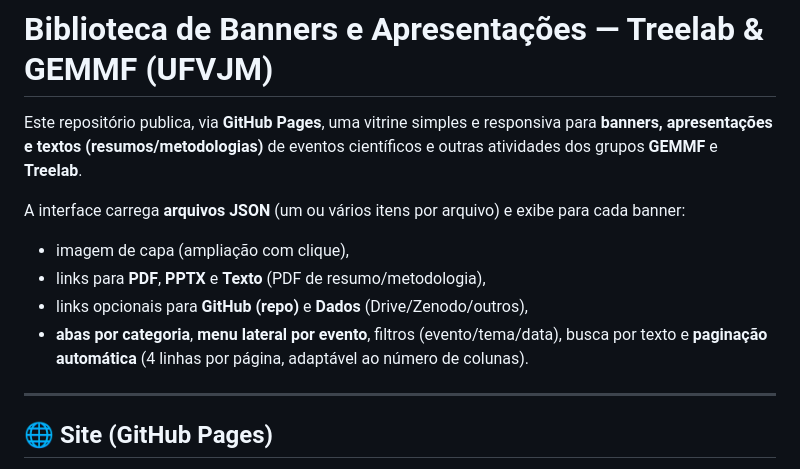
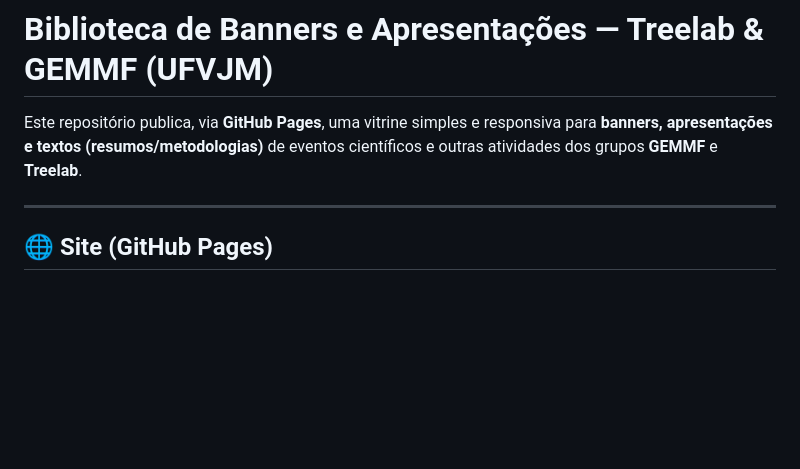
Before and after one commit to gemmf-ufvjm/apresentacoes, a Markdown page: README.md, the part around the change. Drawn GitHub-style; blank space fills up the shorter version.

```diff
--- a/README.md
+++ b/README.md
@@ -1,13 +1,6 @@
 # Biblioteca de Banners e Apresentações — Treelab & GEMMF (UFVJM)
 
 Este repositório publica, via **GitHub Pages**, uma vitrine simples e responsiva para **banners, apresentações e textos (resumos/metodologias)** de eventos científicos e outras atividades dos grupos **GEMMF** e **Treelab**.
-
-A interface carrega **arquivos JSON** (um ou vários itens por arquivo) e exibe para cada banner:
-
-* imagem de capa (ampliação com clique),
-* links para **PDF**, **PPTX** e **Texto** (PDF de resumo/metodologia),
-* links opcionais para **GitHub (repo)** e **Dados** (Drive/Zenodo/outros),
-* **abas por categoria**, **menu lateral por evento**, filtros (evento/tema/data), busca por texto e **paginação automática** (4 linhas por página, adaptável ao número de colunas).
 
 ---
 
```
